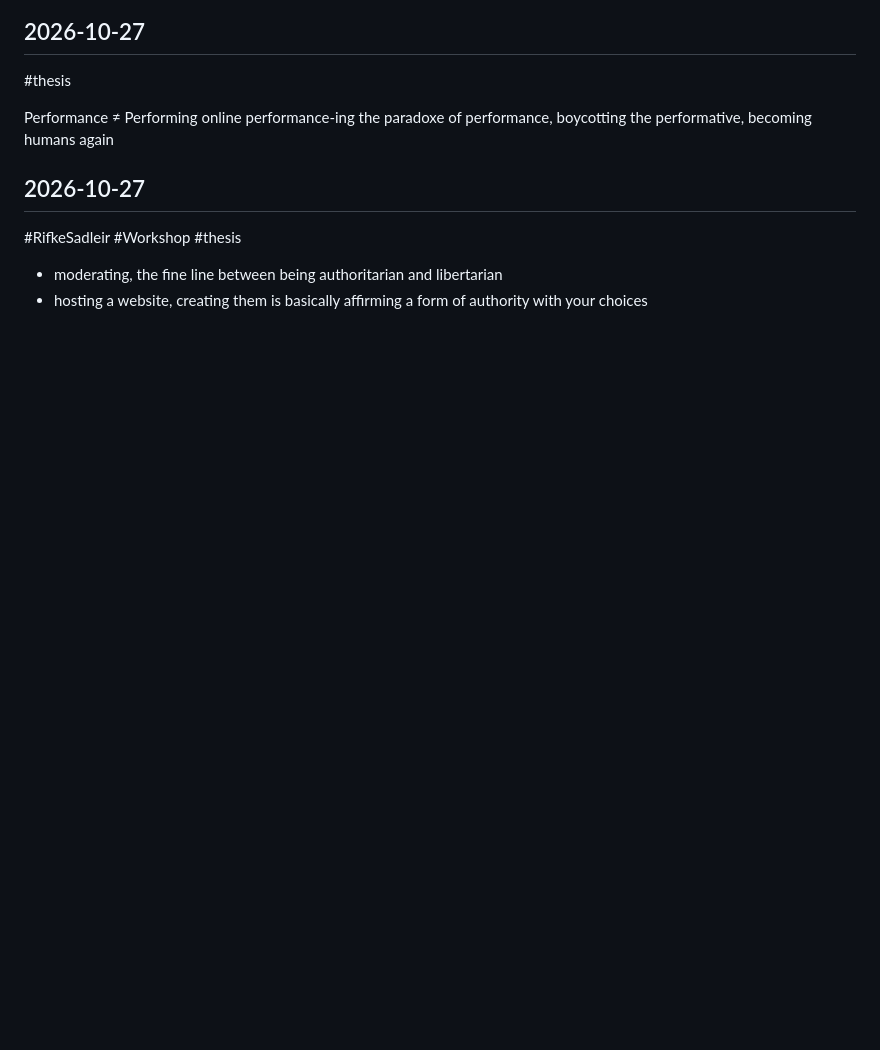
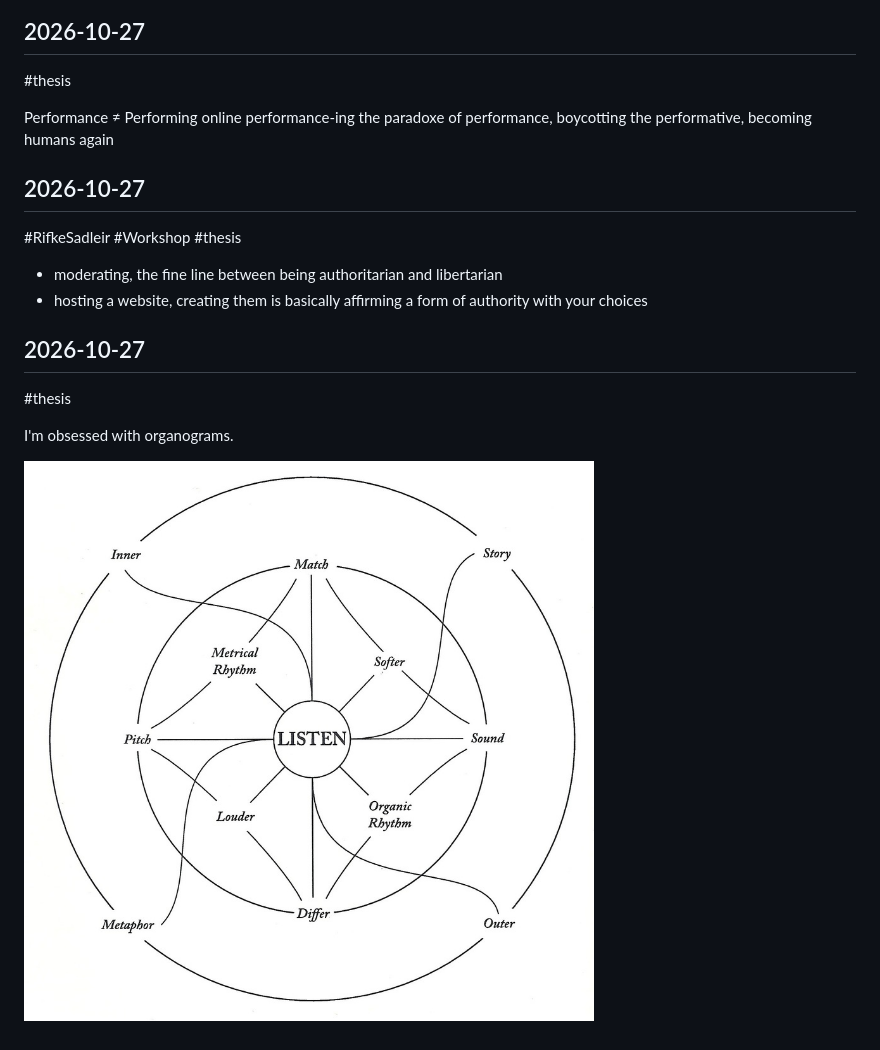
Before and after one commit to sarahbg30/md1-notes-site, a Markdown page: notes.md, the part around the change. Rendered like a GitHub page; pictures changed too: images/2026-10-27-laurel5-eog2.jpg (added); blank space fills up the shorter version.

Commit message:
Note 2026-10-27: I'm obsessed with organograms.

```diff
--- a/notes.md
+++ b/notes.md
@@ -359,3 +359,10 @@ boycotting the performative, becoming humans again
 
 - moderating, the fine line between being authoritarian and libertarian
 - hosting a website, creating them is basically affirming a form of authority with your choices
+
+## 2026-10-27
+#thesis
+
+I'm obsessed with organograms.
+
+![laurel5](images/2026-10-27-laurel5-eog2.jpg)
```
